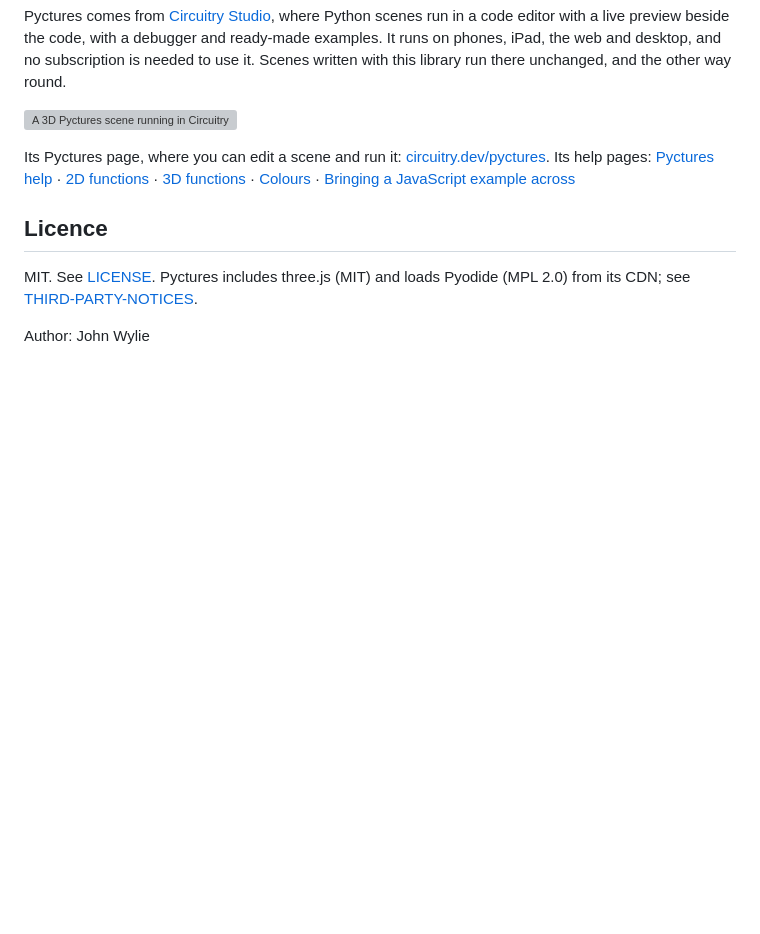
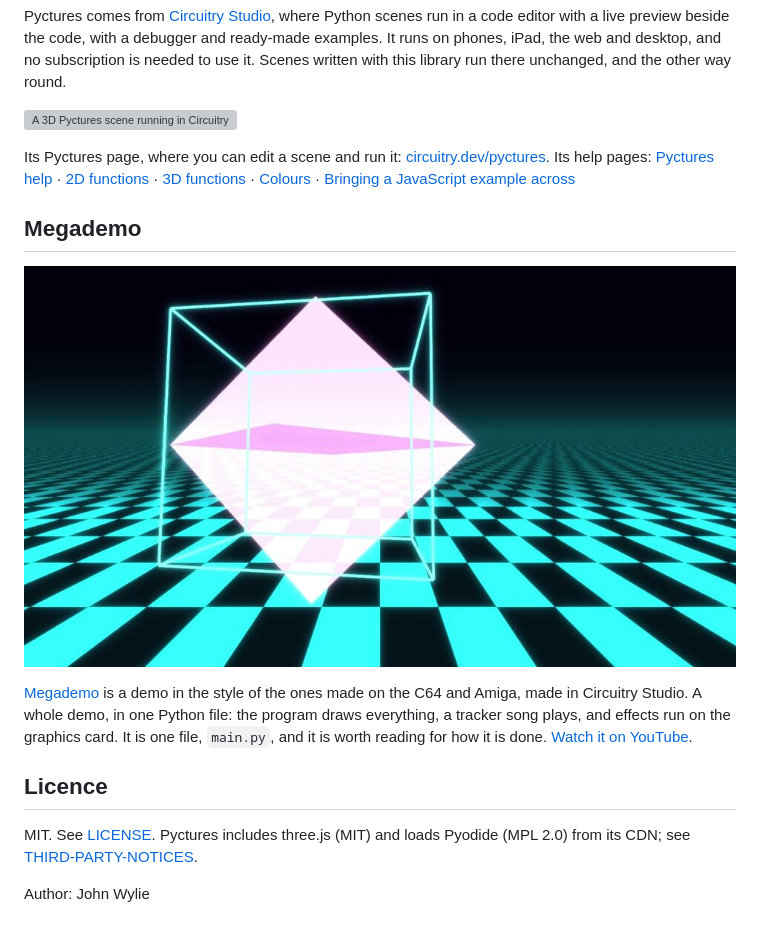
Before and after one commit to johnwylie70/pyctures, a Markdown page: README.md, the part around the change. GitHub-like rendering; pictures changed too: docs/images/megademo.jpg (added); blank space fills up the shorter version; grey boxes are pictures that could not be loaded.

Commit message:
README: a link to the Megademo repository, with a screenshot

```diff
--- a/README.md
+++ b/README.md
@@ -383,6 +383,12 @@ Pyctures comes from [Circuitry Studio](https://www.circuitry.dev), where Python
 
 Its Pyctures page, where you can edit a scene and run it: [circuitry.dev/pyctures](https://www.circuitry.dev/pyctures). Its help pages: [Pyctures help](https://www.circuitry.dev/docs/pyctures) · [2D functions](https://www.circuitry.dev/docs/pyctures/2d-functions) · [3D functions](https://www.circuitry.dev/docs/pyctures/3d-functions) · [Colours](https://www.circuitry.dev/docs/pyctures/colours) · [Bringing a JavaScript example across](https://www.circuitry.dev/docs/pyctures/from-javascript)
 
+## Megademo
+
+[![Megademo: a cube and a glass shape turning over a chessboard floor, all drawn by the scene](docs/images/megademo.jpg)](https://github.com/johnwylie70/megademo)
+
+[Megademo](https://github.com/johnwylie70/megademo) is a demo in the style of the ones made on the C64 and Amiga, made in Circuitry Studio. A whole demo, in one Python file: the program draws everything, a tracker song plays, and effects run on the graphics card. It is one file, `main.py`, and it is worth reading for how it is done. [Watch it on YouTube](https://youtu.be/6fKMwrOik5k).
+
 ## Licence
 
 MIT. See [LICENSE](LICENSE). Pyctures includes three.js (MIT) and loads Pyodide (MPL 2.0) from its CDN; see [THIRD-PARTY-NOTICES](THIRD-PARTY-NOTICES).
```
